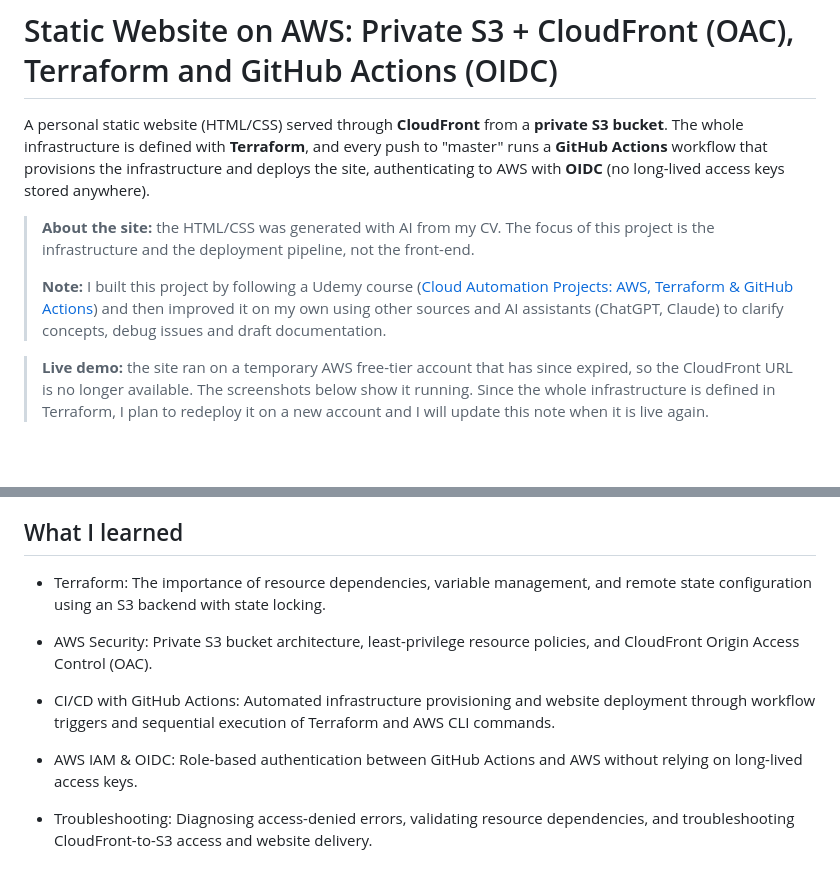
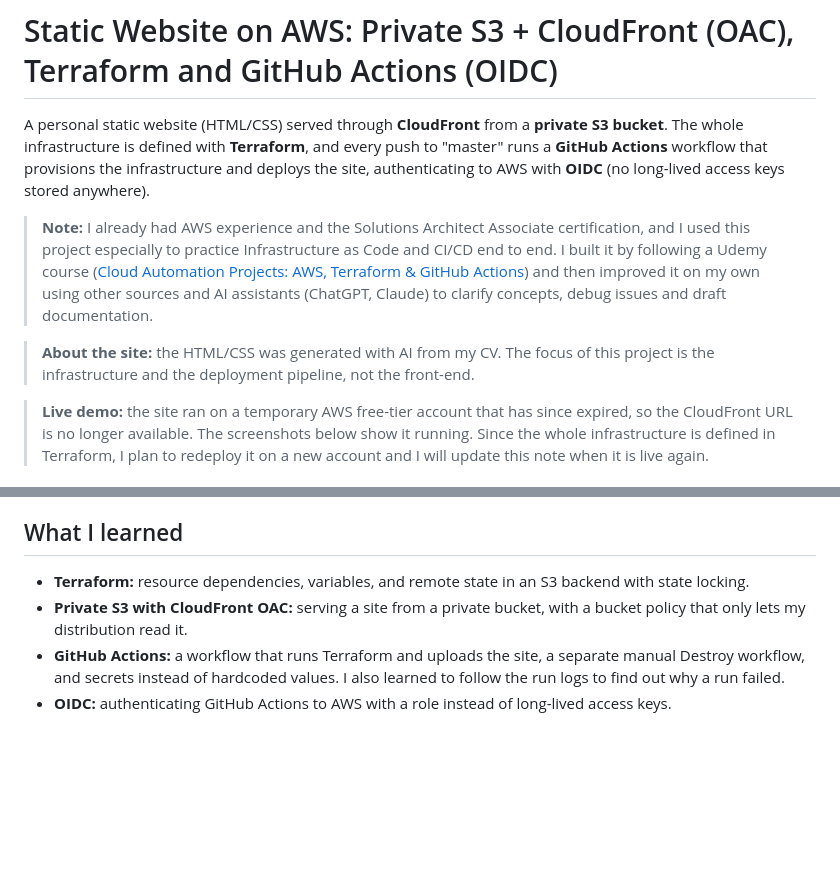
Before and after one commit to masr99uy-cloud-labs/Lab-Test-Project-MyWeb, a Markdown page: README.md, 2 parts joined by grey strips. Drawn GitHub-style; blank space fills up the shorter version.

```diff
--- a/README.md
+++ b/README.md
@@ -2,9 +2,10 @@
 
 A personal static website (HTML/CSS) served through **CloudFront** from a **private S3 bucket**. The whole infrastructure is defined with **Terraform**, and every push to "master" runs a **GitHub Actions** workflow that provisions the infrastructure and deploys the site, authenticating to AWS with **OIDC** (no long-lived access keys stored anywhere).
 
+> **Note:** I already had AWS experience and the Solutions Architect Associate certification, and I used this project especially to practice Infrastructure as Code and CI/CD end to end. I built it by following a Udemy course ([Cloud Automation Projects: AWS, Terraform & GitHub Actions](https://www.udemy.com/course/aws-terraform-github-actions-projects-personal-website/)) and then improved it on my own using other sources and AI assistants (ChatGPT, Claude) to clarify concepts, debug issues and draft documentation.
+
 > **About the site:** the HTML/CSS was generated with AI from my CV. The focus of this project is the infrastructure and the deployment pipeline, not the front-end.
 >
-> **Note:** I built this project by following a Udemy course ([Cloud Automation Projects: AWS, Terraform & GitHub Actions](https://www.udemy.com/share/10dBTd3@v2Tq74oB9w8iRuLLYKa4gAH8s5cSAO12bOr1TwI-0ZA5iJgyzm97jgC67qN2vRsT5g==/)) and then improved it on my own using other sources and AI assistants (ChatGPT, Claude) to clarify concepts, debug issues and draft documentation.
 
 > **Live demo:** the site ran on a temporary AWS free-tier account that has since expired, so the CloudFront URL is no longer available. The screenshots below show it running. Since the whole infrastructure is defined in Terraform, I plan to redeploy it on a new account and I will update this note when it is live again.
 
@@ -115,12 +116,7 @@ Designed to run within the AWS free plan. To remove everything, run the **Destro
 
 ## What I learned
 
-- Terraform: The importance of resource dependencies, variable management, and remote state configuration using an S3 backend with state locking.
-
-- AWS Security: Private S3 bucket architecture, least-privilege resource policies, and CloudFront Origin Access Control (OAC).
-
-- CI/CD with GitHub Actions: Automated infrastructure provisioning and website deployment through workflow triggers and sequential execution of Terraform and AWS CLI commands.
-
-- AWS IAM & OIDC: Role-based authentication between GitHub Actions and AWS without relying on long-lived access keys.
-
-- Troubleshooting: Diagnosing access-denied errors, validating resource dependencies, and troubleshooting CloudFront-to-S3 access and website delivery.
+- **Terraform:** resource dependencies, variables, and remote state in an S3 backend with state locking.
+- **Private S3 with CloudFront OAC:** serving a site from a private bucket, with a bucket policy that only lets my distribution read it.
+- **GitHub Actions:** a workflow that runs Terraform and uploads the site, a separate manual Destroy workflow, and secrets instead of hardcoded values. I also learned to follow the run logs to find out why a run failed.
+- **OIDC:** authenticating GitHub Actions to AWS with a role instead of long-lived access keys.
```
